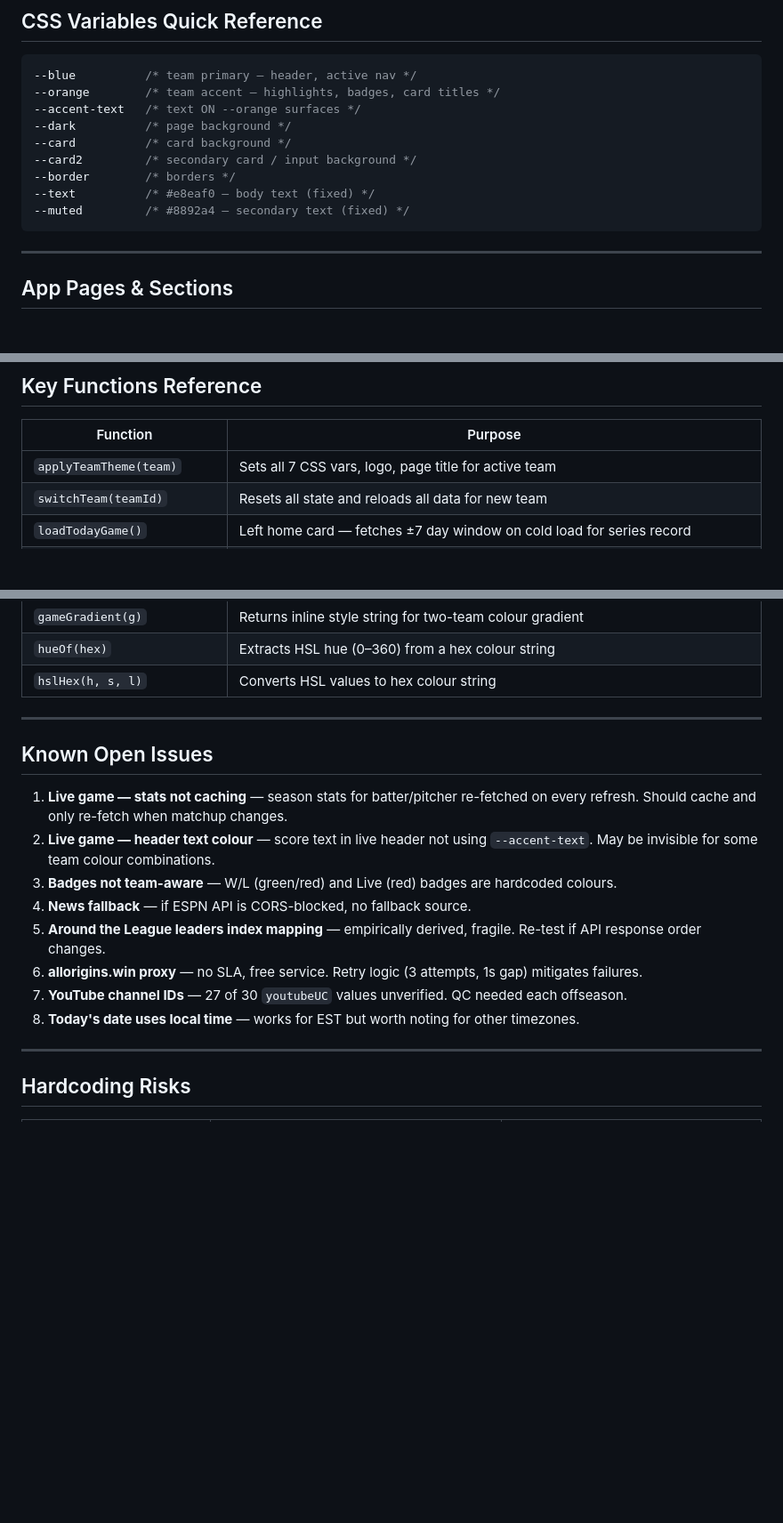
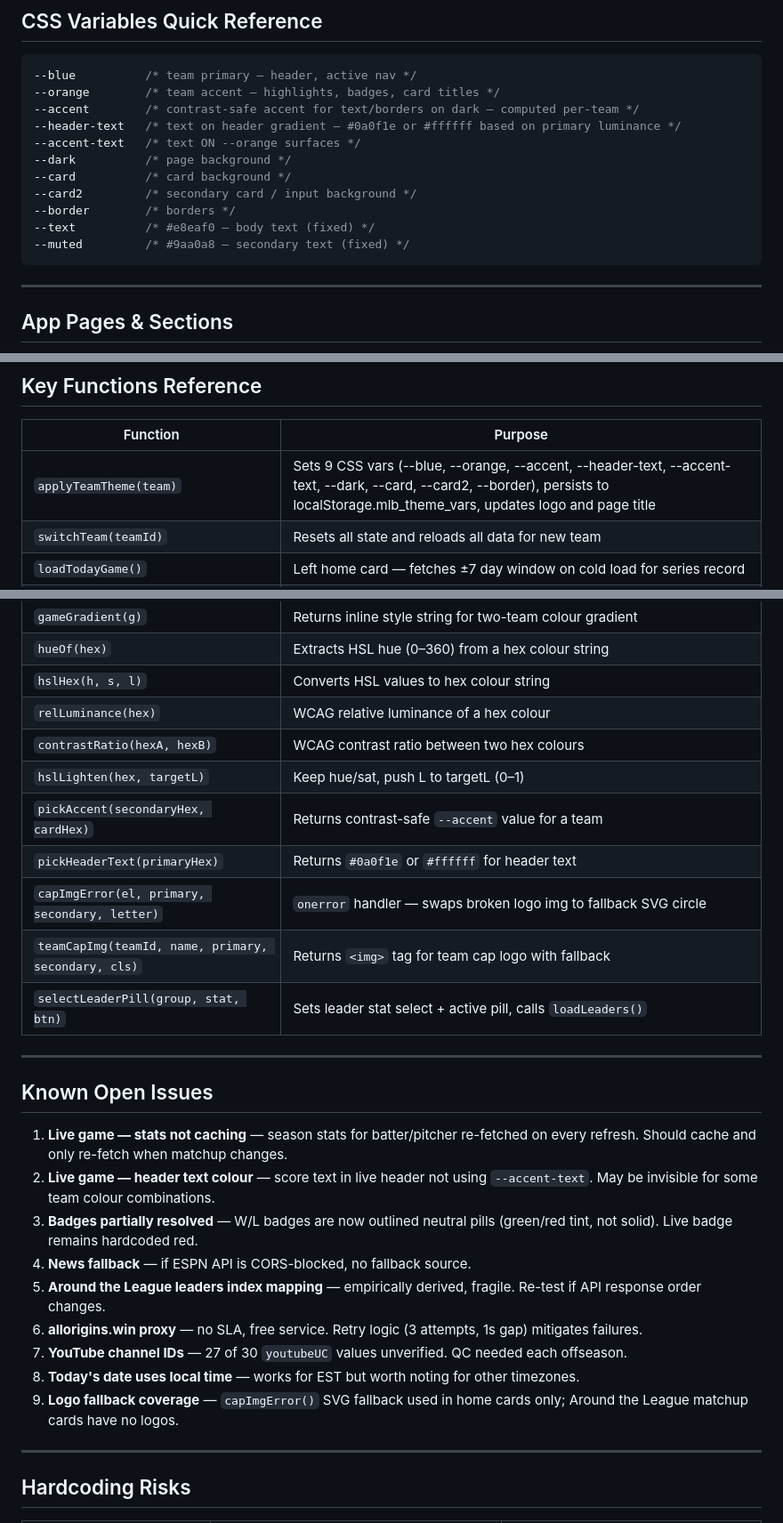
Before and after one commit to q2z87bs2n7-ops/Baseball-App, a Markdown page: CLAUDE.md, 3 parts joined by grey strips. Shown at 89% size. GitHub-like rendering; blank space fills up the shorter version.

````diff
--- a/CLAUDE.md
+++ b/CLAUDE.md
@@ -106,13 +117,15 @@ let selectedPlayer = null              // full roster object — includes person
 ```css
 --blue          /* team primary — header, active nav */
 --orange        /* team accent — highlights, badges, card titles */
+--accent        /* contrast-safe accent for text/borders on dark — computed per-team */
+--header-text   /* text on header gradient — #0a0f1e or #ffffff based on primary luminance */
 --accent-text   /* text ON --orange surfaces */
 --dark          /* page background */
 --card          /* card background */
 --card2         /* secondary card / input background */
 --border        /* borders */
 --text          /* #e8eaf0 — body text (fixed) */
---muted         /* #8892a4 — secondary text (fixed) */
+--muted         /* #9aa0a8 — secondary text (fixed) */
 ```
 
 ---
@@ -235,7 +250,7 @@ Source: `/game/{gamePk}/linescore` + `/game/{gamePk}/boxscore` (NOT `feed/live`
 
 | Function | Purpose |
 |---|---|
-| `applyTeamTheme(team)` | Sets all 7 CSS vars, logo, page title for active team |
+| `applyTeamTheme(team)` | Sets 9 CSS vars (--blue, --orange, --accent, --header-text, --accent-text, --dark, --card, --card2, --border), persists to localStorage.mlb_theme_vars, updates logo and page title |
 | `switchTeam(teamId)` | Resets all state and reloads all data for new team |
 | `loadTodayGame()` | Left home card — fetches ±7 day window on cold load for series record |
 | `getSeriesInfo(g)` | Returns series string e.g. `"Game 2 of 3 · Mets lead 1-0"`. API desc first, scheduleData fallback |
@@ -266,6 +281,14 @@ Source: `/game/{gamePk}/linescore` + `/game/{gamePk}/boxscore` (NOT `feed/live`
 | `gameGradient(g)` | Returns inline style string for two-team colour gradient |
 | `hueOf(hex)` | Extracts HSL hue (0–360) from a hex colour string |
 | `hslHex(h, s, l)` | Converts HSL values to hex colour string |
+| `relLuminance(hex)` | WCAG relative luminance of a hex colour |
+| `contrastRatio(hexA, hexB)` | WCAG contrast ratio between two hex colours |
+| `hslLighten(hex, targetL)` | Keep hue/sat, push L to targetL (0–1) |
+| `pickAccent(secondaryHex, cardHex)` | Returns contrast-safe `--accent` value for a team |
+| `pickHeaderText(primaryHex)` | Returns `#0a0f1e` or `#ffffff` for header text |
+| `capImgError(el, primary, secondary, letter)` | `onerror` handler — swaps broken logo img to fallback SVG circle |
+| `teamCapImg(teamId, name, primary, secondary, cls)` | Returns `<img>` tag for team cap logo with fallback |
+| `selectLeaderPill(group, stat, btn)` | Sets leader stat select + active pill, calls `loadLeaders()` |
 
 ---
 
@@ -273,12 +296,13 @@ Source: `/game/{gamePk}/linescore` + `/game/{gamePk}/boxscore` (NOT `feed/live`
 
 1. **Live game — stats not caching** — season stats for batter/pitcher re-fetched on every refresh. Should cache and only re-fetch when matchup changes.
 2. **Live game — header text colour** — score text in live header not using `--accent-text`. May be invisible for some team colour combinations.
-3. **Badges not team-aware** — W/L (green/red) and Live (red) badges are hardcoded colours.
+3. **Badges partially resolved** — W/L badges are now outlined neutral pills (green/red tint, not solid). Live badge remains hardcoded red.
 4. **News fallback** — if ESPN API is CORS-blocked, no fallback source.
 5. **Around the League leaders index mapping** — empirically derived, fragile. Re-test if API response order changes.
 6. **allorigins.win proxy** — no SLA, free service. Retry logic (3 attempts, 1s gap) mitigates failures.
 7. **YouTube channel IDs** — 27 of 30 `youtubeUC` values unverified. QC needed each offseason.
 8. **Today's date uses local time** — works for EST but worth noting for other timezones.
+9. **Logo fallback coverage** — `capImgError()` SVG fallback used in home cards only; Around the League matchup cards have no logos.
 
 ---
 
````
Also changed, not shown: other parts of CLAUDE.md (+31 -10 lines).
